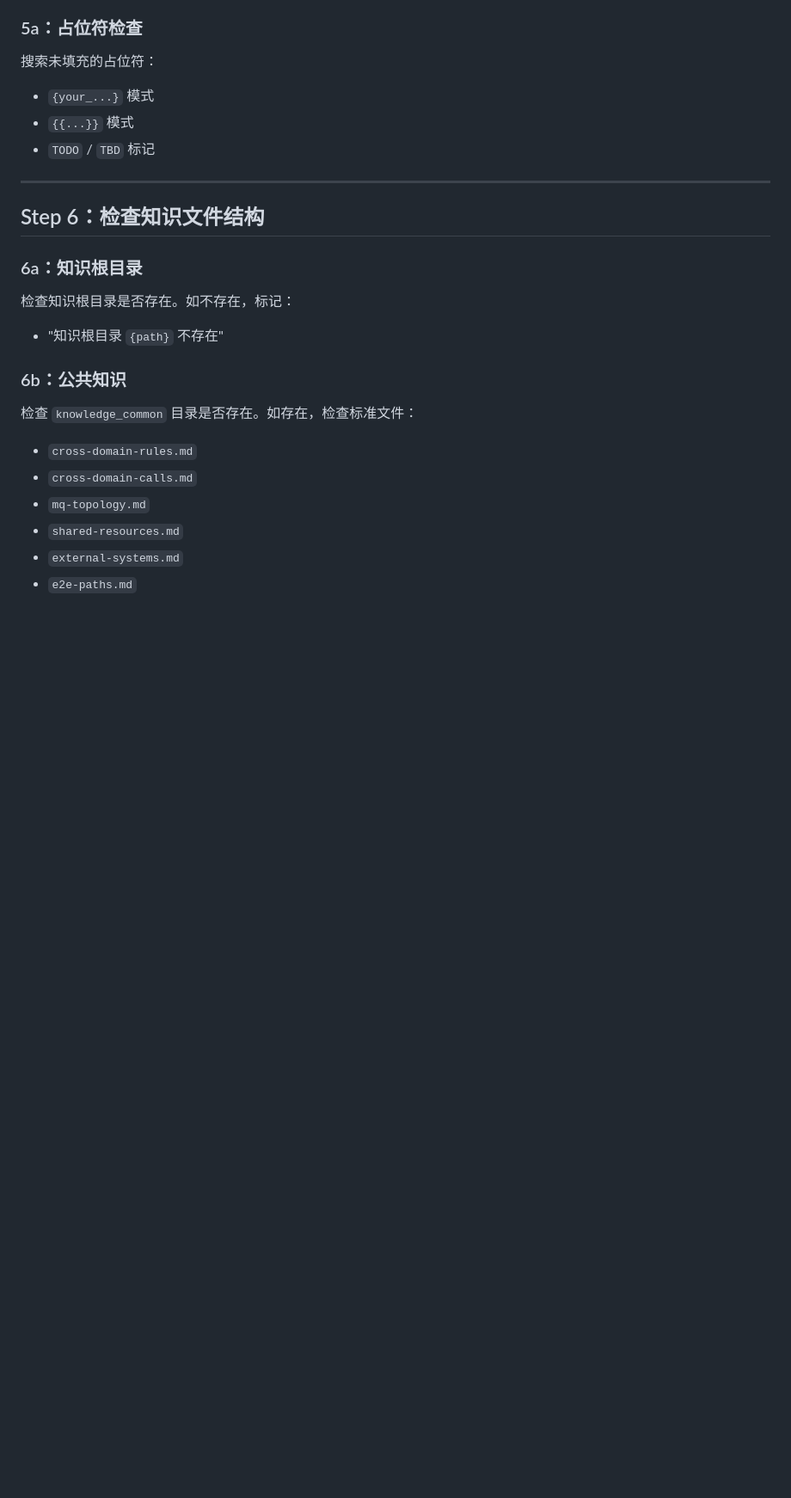
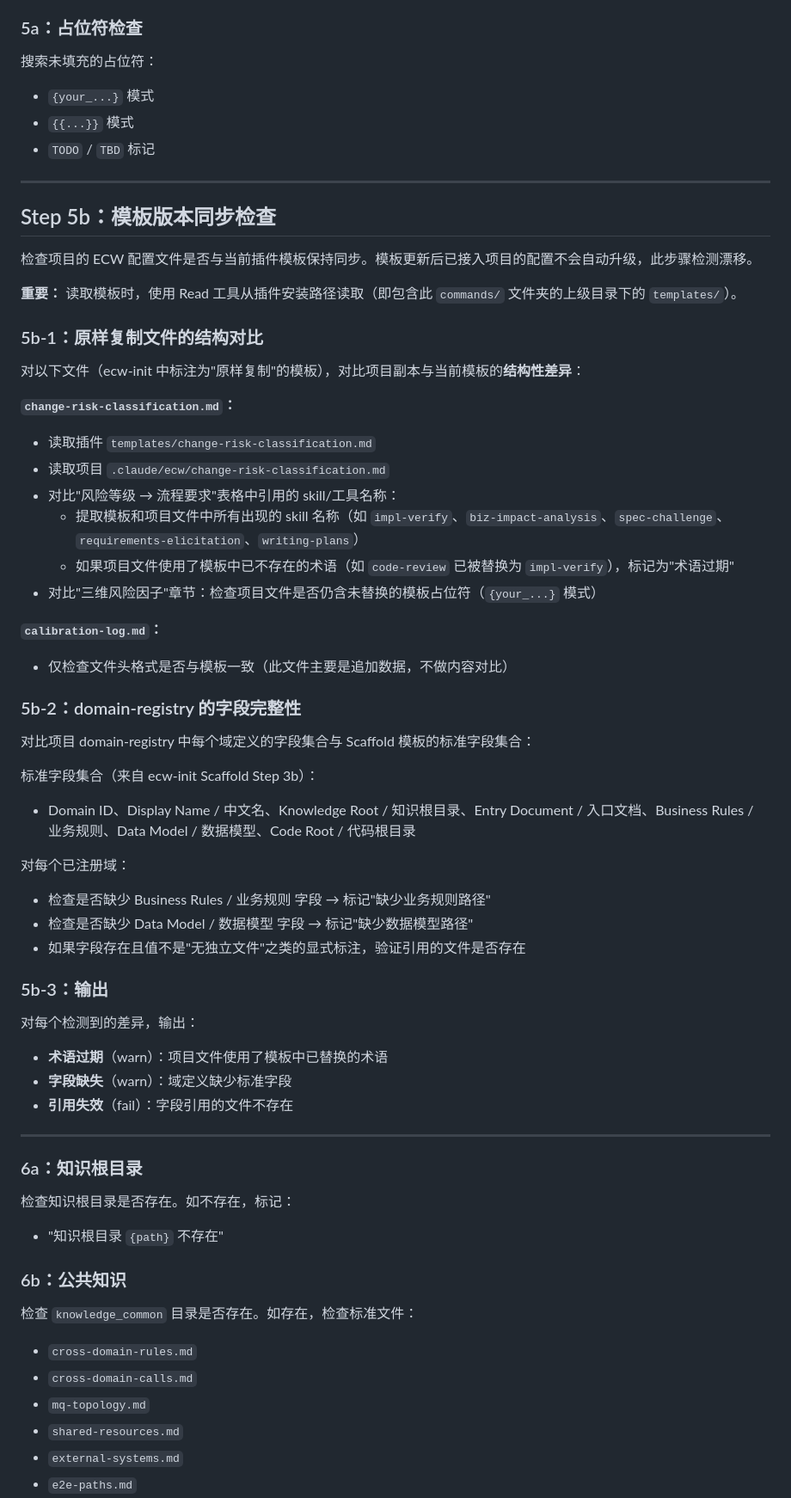
Before and after one commit to Aimeerrhythm/enterprise-change-workflow, a Markdown page: commands/ecw-validate-config.md, the part around one of its changes. Shown at 86% size. GitHub-like rendering; blank space fills up the shorter version.

Commit message:
fix: Attach 模式 domain-registry 模板补齐 + validate-config 增加模板同步检测
ecw-init:
- Attach Step 1: 扫描 business-rules/data-model 改为递归搜索并记录相对路径
- Attach Step 4b: domain-registry 模板补齐 Business Rules/Data Model 字段（与 Scaffold 对齐）

ecw-validate-config:
- 新增 Step 5b: 模板版本同步检查（术语过期检测 + 域定义字段完整性 + 引用存在性）
- Step 7: 总览表新增"模板版本同步"项，域健康度表新增"业务规则""数据模型"列

Co-Authored-By: Claude Opus 4.6 <noreply@anthropic.com>

```diff
--- a/commands/ecw-validate-config.md
+++ b/commands/ecw-validate-config.md
@@ -116,7 +116,47 @@ cat .claude/ecw/ecw.yml
 
 ---
 
-## Step 6：检查知识文件结构
+## Step 5b：模板版本同步检查
+
+检查项目的 ECW 配置文件是否与当前插件模板保持同步。模板更新后已接入项目的配置不会自动升级，此步骤检测漂移。
+
+**重要：** 读取模板时，使用 Read 工具从插件安装路径读取（即包含此 `commands/` 文件夹的上级目录下的 `templates/`）。
+
+### 5b-1：原样复制文件的结构对比
+
+对以下文件（ecw-init 中标注为"原样复制"的模板），对比项目副本与当前模板的**结构性差异**：
+
+**`change-risk-classification.md`：**
+- 读取插件 `templates/change-risk-classification.md`
+- 读取项目 `.claude/ecw/change-risk-classification.md`
+- 对比"风险等级 → 流程要求"表格中引用的 skill/工具名称：
+  - 提取模板和项目文件中所有出现的 skill 名称（如 `impl-verify`、`biz-impact-analysis`、`spec-challenge`、`requirements-elicitation`、`writing-plans`）
+  - 如果项目文件使用了模板中已不存在的术语（如 `code-review` 已被替换为 `impl-verify`），标记为"术语过期"
+- 对比"三维风险因子"章节：检查项目文件是否仍含未替换的模板占位符（`{your_...}` 模式）
+
+**`calibration-log.md`：**
+- 仅检查文件头格式是否与模板一致（此文件主要是追加数据，不做内容对比）
+
+### 5b-2：domain-registry 的字段完整性
+
+对比项目 domain-registry 中每个域定义的字段集合与 Scaffold 模板的标准字段集合：
+
+标准字段集合（来自 ecw-init Scaffold Step 3b）：
+- Domain ID、Display Name / 中文名、Knowledge Root / 知识根目录、Entry Document / 入口文档、Business Rules / 业务规则、Data Model / 数据模型、Code Root / 代码根目录
+
+对每个已注册域：
+- 检查是否缺少 Business Rules / 业务规则 字段 → 标记"缺少业务规则路径"
+- 检查是否缺少 Data Model / 数据模型 字段 → 标记"缺少数据模型路径"
+- 如果字段存在且值不是"无独立文件"之类的显式标注，验证引用的文件是否存在
+
+### 5b-3：输出
+
+对每个检测到的差异，输出：
+- **术语过期**（warn）：项目文件使用了模板中已替换的术语
+- **字段缺失**（warn）：域定义缺少标准字段
+- **引用失效**（fail）：字段引用的文件不存在
+
+---
 
 ### 6a：知识根目录
 
```
Also changed, not shown: other parts of commands/ecw-validate-config.md (+4 -3 lines), commands/ecw-init.md (+9 -1 lines).
